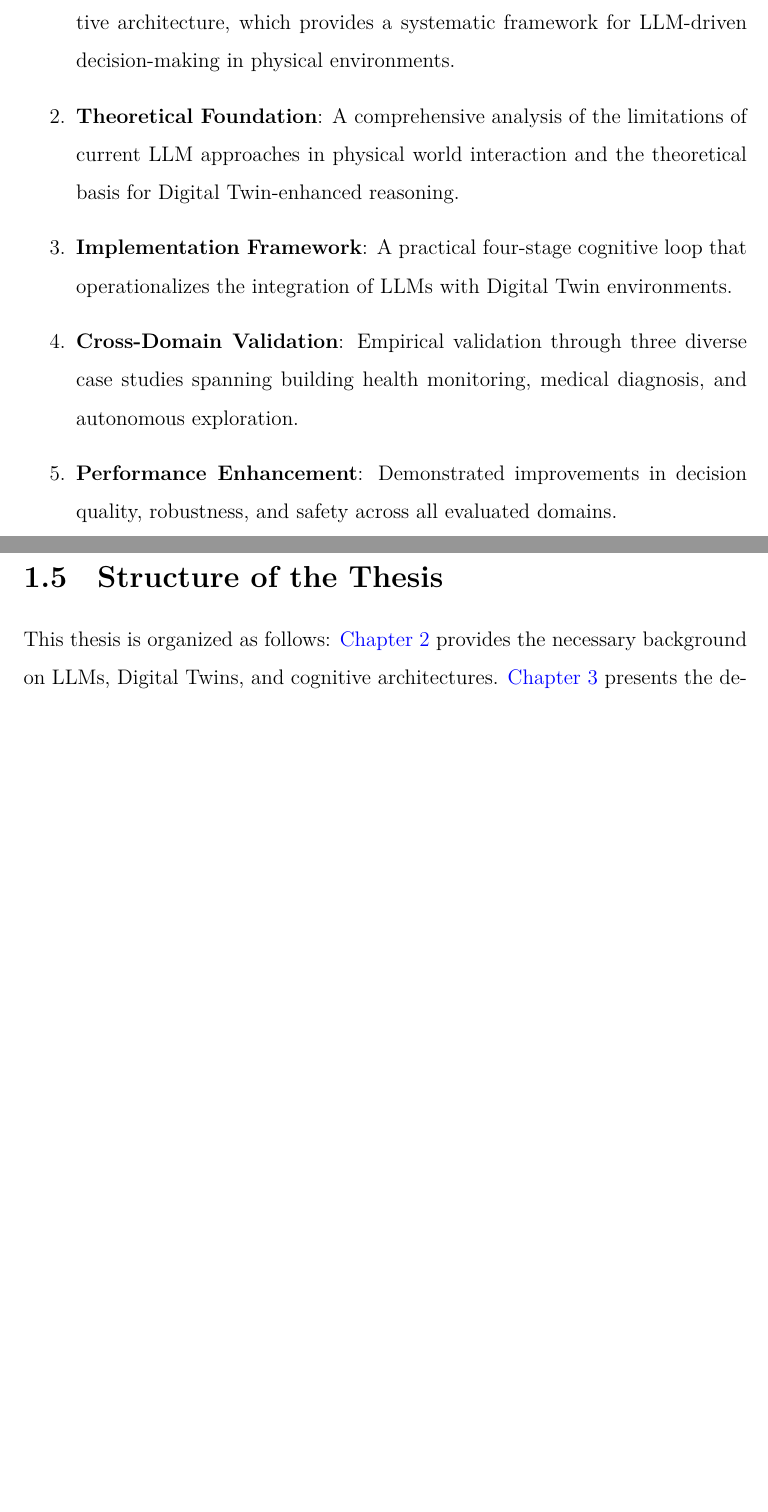
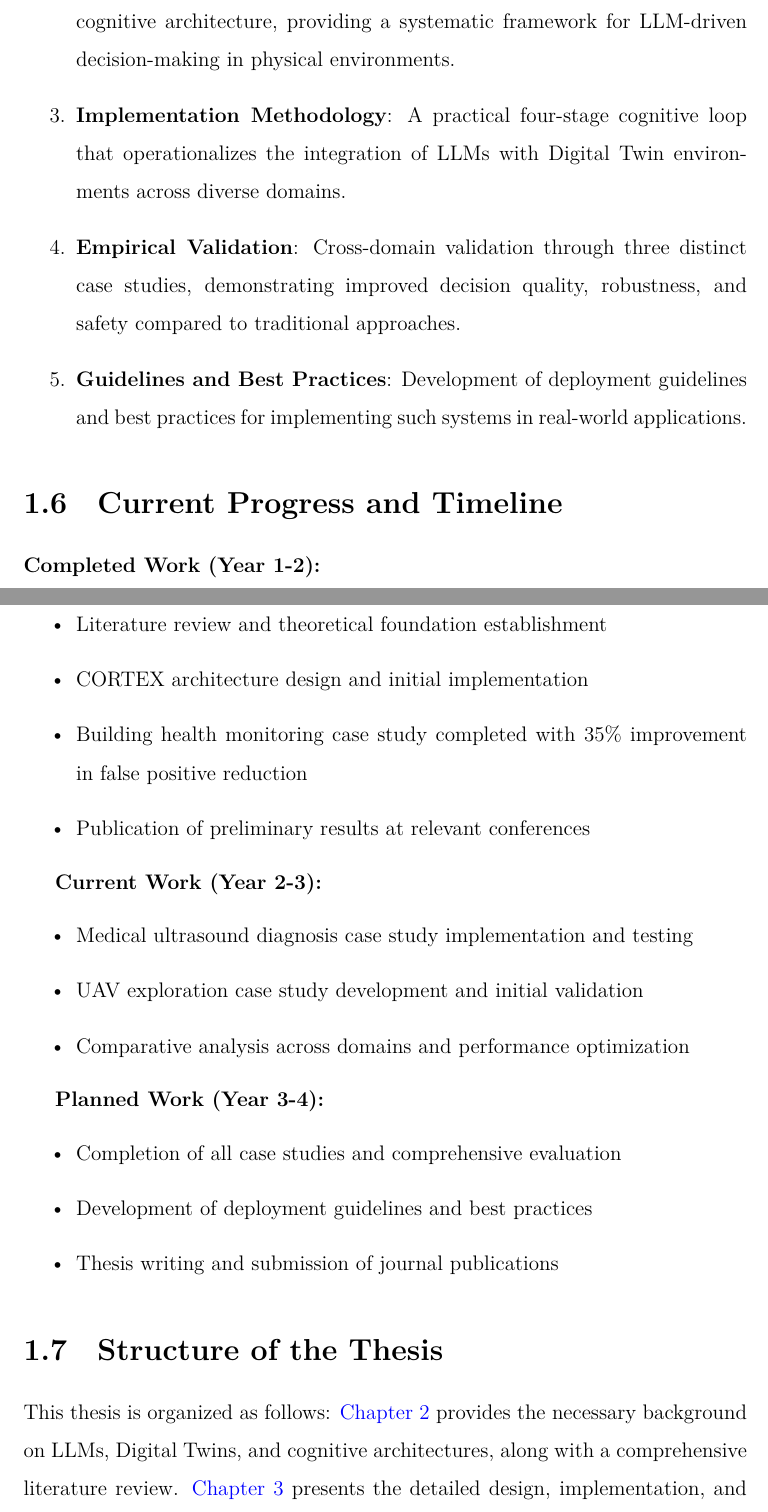
Before and after one commit to hyjcde/CE-Report, a LaTeX thesis (thesis.tex, which reads chapters/chp1-introduction.tex): two parts of pages 13 and 14 of 20 before the commit and two parts of pages 15 and 16 of 22 after it, joined at a grey line, cut so that both start at the same text, the shorter picture padded with empty space. Compiled offline with XeLaTeX.

Commit message:
Adjust thesis content for proposal/mid-term review format - Updated abstract and introduction to reflect research progress and timeline

```diff
--- a/chapters/chp1-introduction.tex
+++ b/chapters/chp1-introduction.tex
@@ -31,3 +33,2 @@ The primary contributions of this thesis are:
 
 \begin{enumerate}
-    \item \textbf{Architectural Innovation}: The development of the CORTEX cognitive architecture, which provides a systematic framework for LLM-driven decision-making in physical environments.
@@ -34,13 +39,46 @@ The primary contributions of this thesis are:
 
-    \item \textbf{Theoretical Foundation}: A comprehensive analysis of the limitations of current LLM approaches in physical world interaction and the theoretical basis for Digital Twin-enhanced reasoning.
+This cross-domain validation strategy is designed to demonstrate the generalizability and robustness of the proposed architecture while addressing different types of decision-making challenges in physical environments.
 
-    \item \textbf{Implementation Framework}: A practical four-stage cognitive loop that operationalizes the integration of LLMs with Digital Twin environments.
+\section{Research Contributions and Expected Outcomes}
 
-    \item \textbf{Cross-Domain Validation}: Empirical validation through three diverse case studies spanning building health monitoring, medical diagnosis, and autonomous exploration.
+The primary contributions of this research are:
 
-    \item \textbf{Performance Enhancement}: Demonstrated improvements in decision quality, robustness, and safety across all evaluated domains.
+\begin{enumerate}
+    \item \textbf{Theoretical Framework}: Development of a comprehensive theoretical foundation for integrating LLM reasoning with dynamic world representations through Digital Twin technology.
+
+    \item \textbf{Architectural Innovation}: Design and implementation of the CORTEX cognitive architecture, providing a systematic framework for LLM-driven decision-making in physical environments.
+
+    \item \textbf{Implementation Methodology}: A practical four-stage cognitive loop that operationalizes the integration of LLMs with Digital Twin environments across diverse domains.
+
+    \item \textbf{Empirical Validation}: Cross-domain validation through three distinct case studies, demonstrating improved decision quality, robustness, and safety compared to traditional approaches.
+
+    \item \textbf{Guidelines and Best Practices}: Development of deployment guidelines and best practices for implementing such systems in real-world applications.
 \end{enumerate}
+
+\section{Current Progress and Timeline}
+
+\textbf{Completed Work (Year 1-2):}
+\begin{itemize}
+    \item Literature review and theoretical foundation establishment
+    \item CORTEX architecture design and initial implementation
+    \item Building health monitoring case study completed with 35\% improvement in false positive reduction
+    \item Publication of preliminary results at relevant conferences
+\end{itemize}
+
+\textbf{Current Work (Year 2-3):}
+\begin{itemize}
+    \item Medical ultrasound diagnosis case study implementation and testing
+    \item UAV exploration case study development and initial validation
+    \item Comparative analysis across domains and performance optimization
+\end{itemize}
+
+\textbf{Planned Work (Year 3-4):}
+\begin{itemize}
+    \item Completion of all case studies and comprehensive evaluation
+    \item Development of deployment guidelines and best practices
+    \item Thesis writing and submission of journal publications
+\end{itemize}
 
 \section{Structure of the Thesis}
 
-This thesis is organized as follows: \autoref{chp:preliminaries} provides the necessary background on LLMs, Digital Twins, and cognitive architectures. \autoref{chp:proof} presents the detailed design and implementation of the CORTEX architecture. \autoref{chp:applications} demonstrates the effectiveness of the proposed approach through comprehensive case studies across three distinct domains. Finally, the thesis concludes with a discussion of implications, limitations, and future research directions.
+This thesis is organized as follows: \autoref{chp:preliminaries} provides the necessary background on LLMs, Digital Twins, and cognitive architectures, along with a comprehensive literature review. \autoref{chp:proof} presents the detailed design, implementation, and theoretical analysis of the CORTEX architecture. \autoref{chp:applications} demonstrates the effectiveness of the proposed approach through comprehensive case studies across the three distinct domains. The thesis concludes with a discussion of contributions, implications, limitations, and future research directions.
```
Also changed, not shown: pages/abstract.tex (+10 -4 lines), chapters/chp1-introduction.tex (24 more changed lines).
